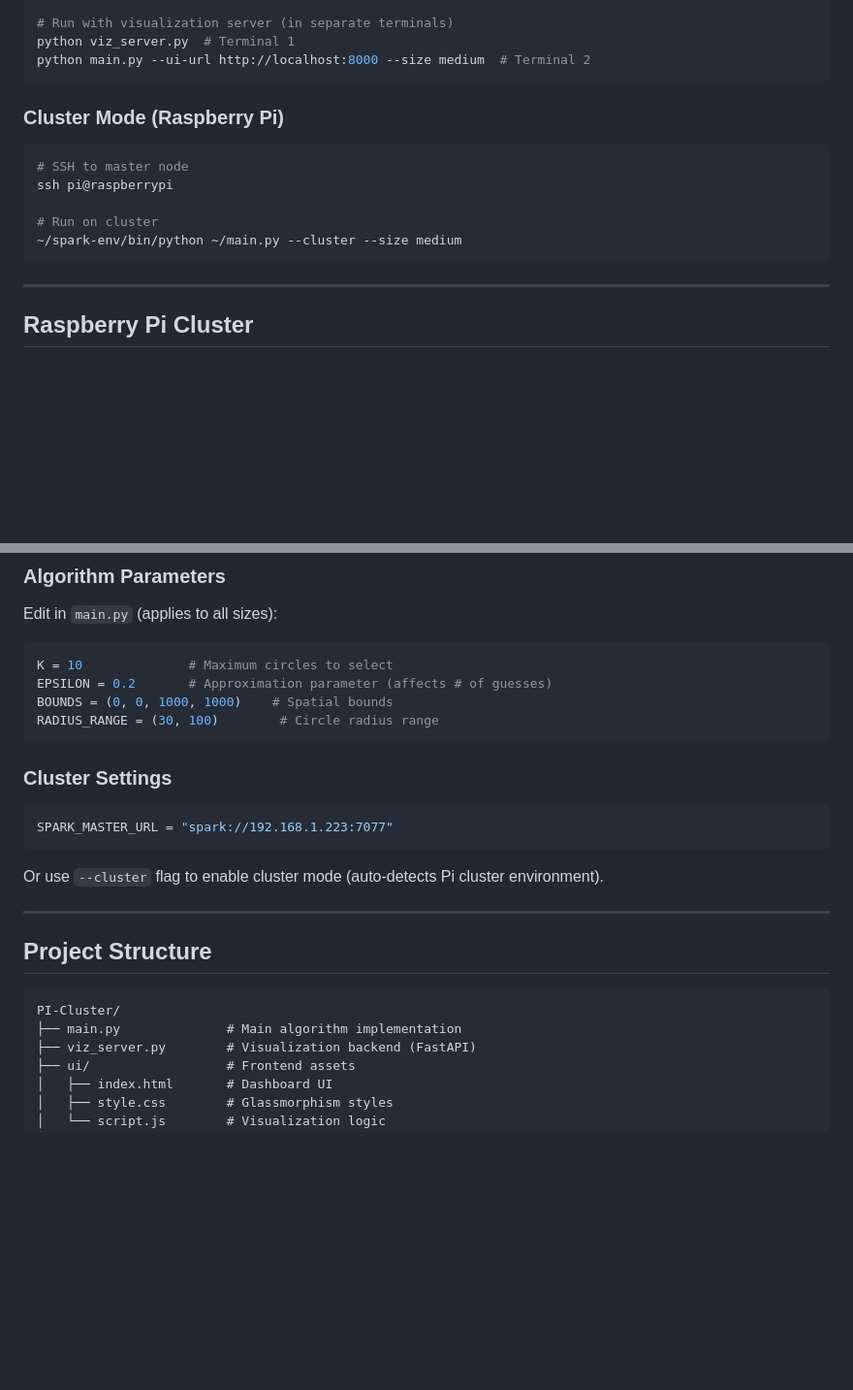
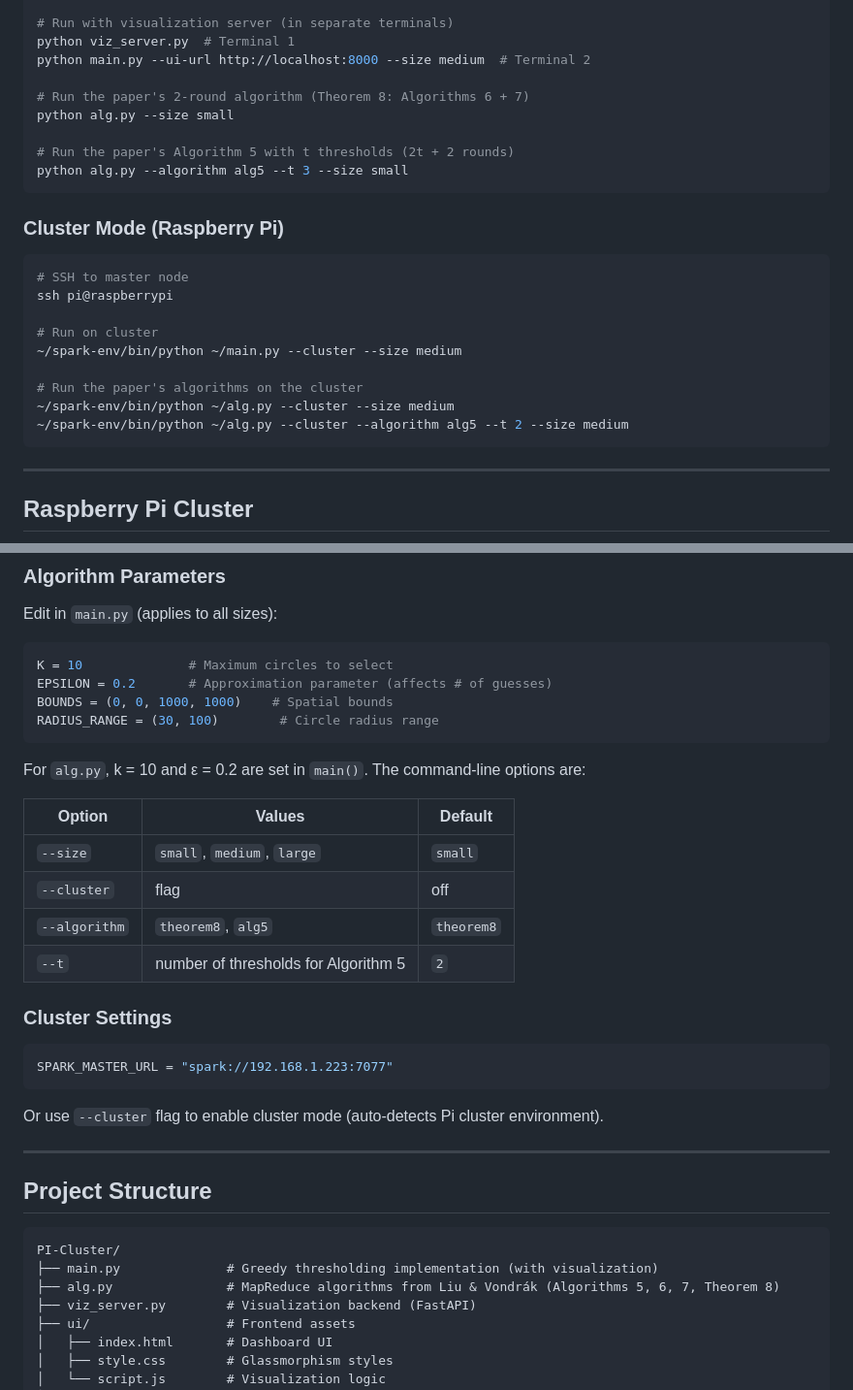
Before and after one commit to metalglove/PI-Cluster, a Markdown page: README.md, 2 parts joined by grey strips. Shown at 97% size. Drawn GitHub-style; blank space fills up the shorter version.

````diff
--- a/README.md
+++ b/README.md
@@ -32,6 +63,12 @@ python main.py --size small
 # Run with visualization server (in separate terminals)
 python viz_server.py  # Terminal 1
 python main.py --ui-url http://localhost:8000 --size medium  # Terminal 2
+
+# Run the paper's 2-round algorithm (Theorem 8: Algorithms 6 + 7)
+python alg.py --size small
+
+# Run the paper's Algorithm 5 with t thresholds (2t + 2 rounds)
+python alg.py --algorithm alg5 --t 3 --size small
 ```
 
 ### Cluster Mode (Raspberry Pi)
@@ -42,6 +79,10 @@ ssh pi@raspberrypi
 
 # Run on cluster
 ~/spark-env/bin/python ~/main.py --cluster --size medium
+
+# Run the paper's algorithms on the cluster
+~/spark-env/bin/python ~/alg.py --cluster --size medium
+~/spark-env/bin/python ~/alg.py --cluster --algorithm alg5 --t 2 --size medium
 ```
 
 ---
@@ -181,6 +223,15 @@ BOUNDS = (0, 0, 1000, 1000)    # Spatial bounds
 RADIUS_RANGE = (30, 100)        # Circle radius range
 ```
 
+For `alg.py`, k = 10 and ε = 0.2 are set in `main()`. The command-line options are:
+
+| Option | Values | Default |
+|--------|--------|---------|
+| `--size` | `small`, `medium`, `large` | `small` |
+| `--cluster` | flag | off |
+| `--algorithm` | `theorem8`, `alg5` | `theorem8` |
+| `--t` | number of thresholds for Algorithm 5 | `2` |
+
 ### Cluster Settings
 
 ```python
@@ -195,7 +246,8 @@ Or use `--cluster` flag to enable cluster mode (auto-detects Pi cluster environm
 
 ```
 PI-Cluster/
-├── main.py              # Main algorithm implementation
+├── main.py              # Greedy thresholding implementation (with visualization)
+├── alg.py               # MapReduce algorithms from Liu & Vondrák (Algorithms 5, 6, 7, Theorem 8)
 ├── viz_server.py        # Visualization backend (FastAPI)
 ├── ui/                  # Frontend assets
 │   ├── index.html       # Dashboard UI
````
Also changed, not shown: other parts of README.md (+38 -5 lines).
